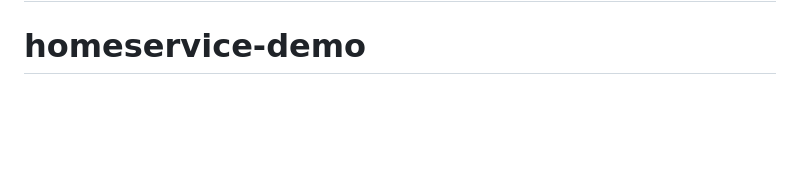
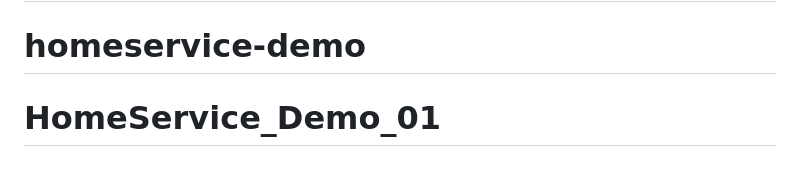
Before and after one commit to Dhrubajit-says/HomeService_Demo_01, a Markdown page: README.md, the part around the change. Drawn GitHub-style; blank space fills up the shorter version.

```diff
--- a/README.md
+++ b/README.md
@@ -128,3 +128,4 @@ This demo effectively showcases the complete user journey and platform functiona
 # homeservice-demo-01-
 # homeservice-demo-01-
 # homeservice-demo
+# HomeService_Demo_01
```
